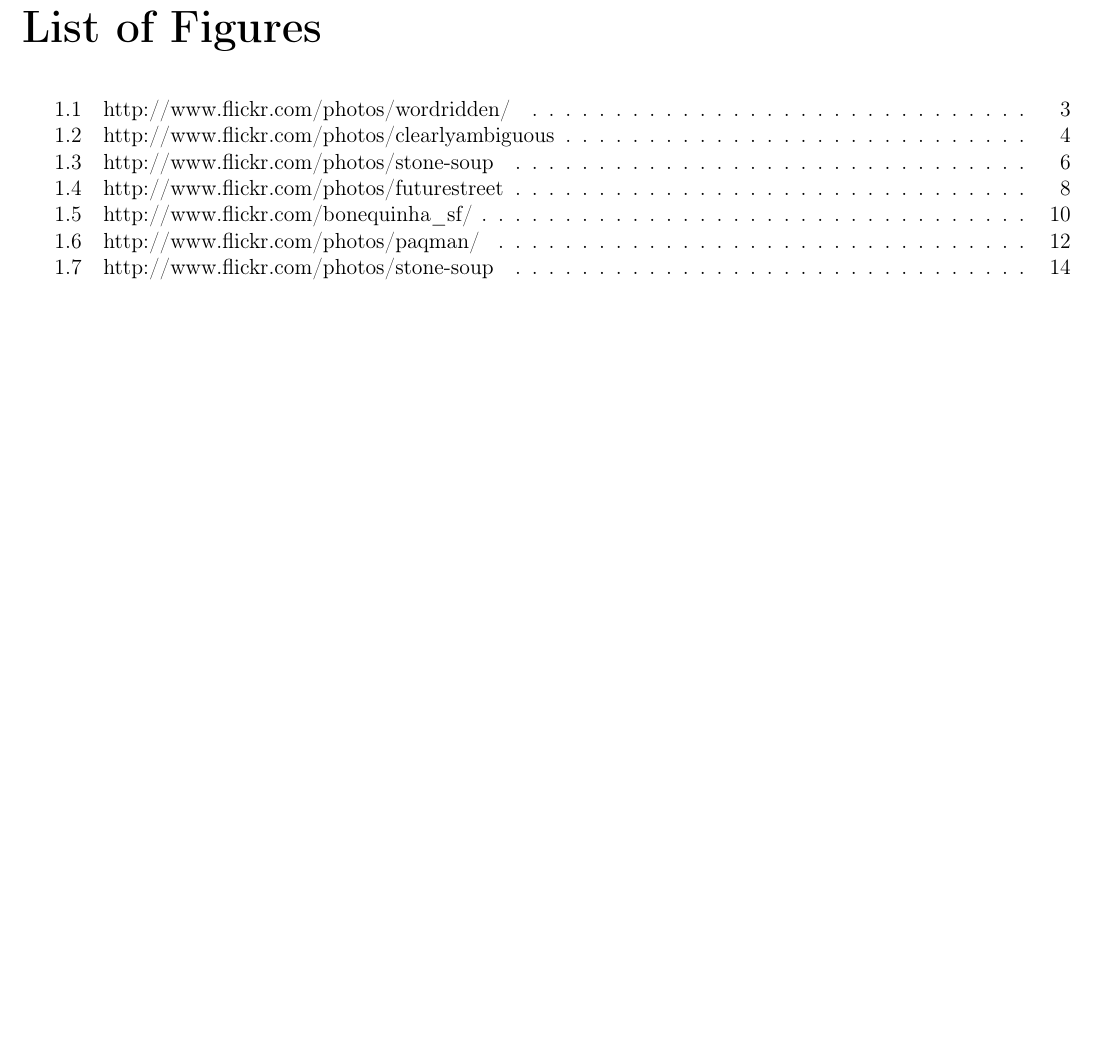
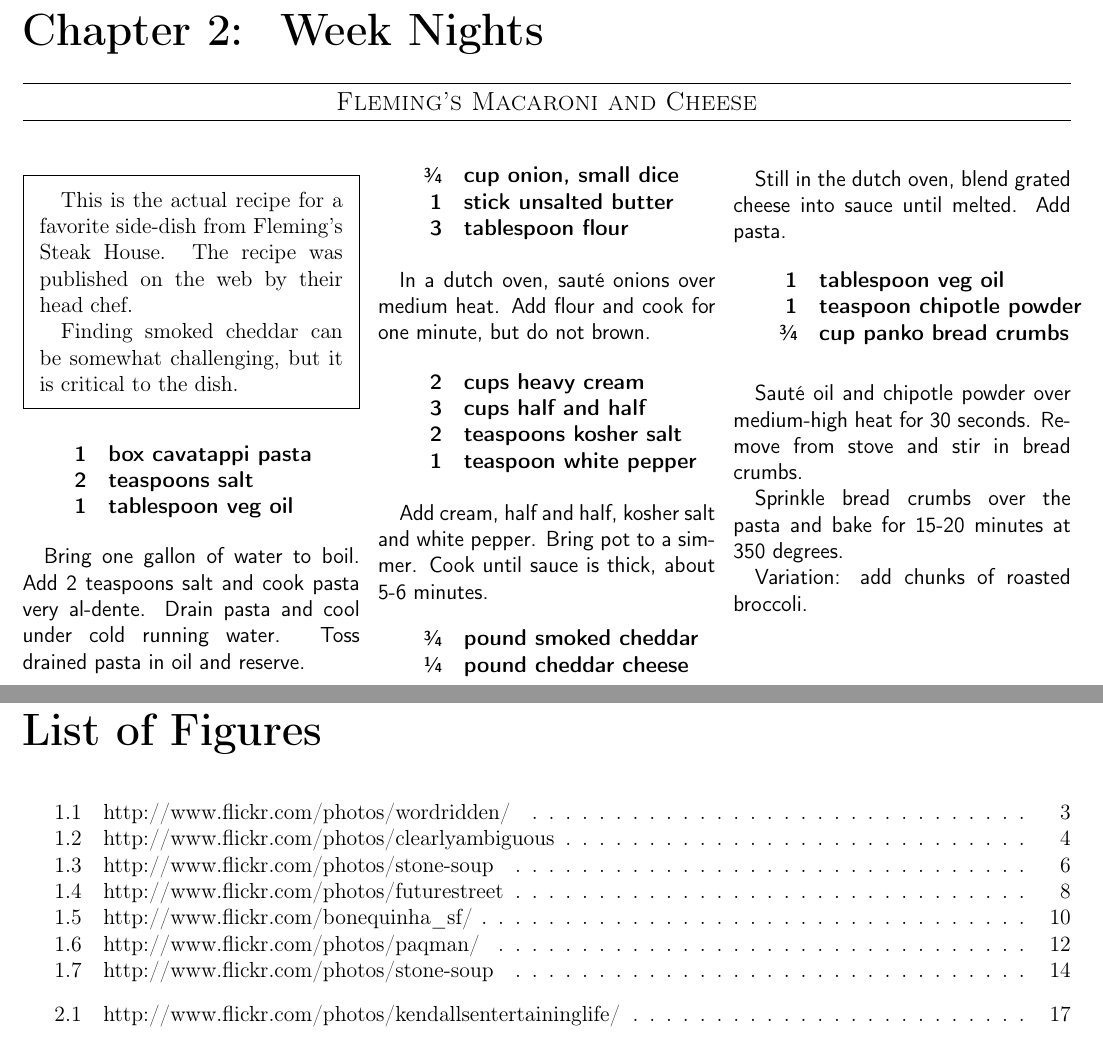
Before and after one commit to chase-seibert/cookbook, a LaTeX thesis (Cookbook.tex, which reads macandcheese.tex): part of page 18 of 18 before the commit and two parts of pages 18 and 20 of 20 after it, the two joined at a grey line, cut at the place of the change, the shorter picture padded with empty space. Compiled offline with pdfLaTeX.

Commit message:
Added Mac and Cheese; started Chapter 2

```diff
--- a/Cookbook.tex
+++ b/Cookbook.tex
@@ -57,6 +57,9 @@
 \input{chickensalad}
 \input{saladdressings}
 
+\chapter{Week Nights}
+\input{macandcheese}
+
 \listoffigures
 
 \end{document}
--- /dev/null
+++ b/macandcheese.tex
@@ -0,0 +1,57 @@
+
+\section{Fleming's Macaroni and Cheese}
+\begin{recipe}
+
+\pre{
+    This is the actual recipe for a favorite side-dish from Fleming's Steak House. The recipe was published on the web by their head chef.
+
+    Finding smoked cheddar can be somewhat challenging, but it is critical to the dish.
+}
+
+\ingredients{
+    1 & box cavatappi pasta \\
+    2 & teaspoons salt \\
+    1 & tablespoon veg oil \\
+}
+
+Bring one gallon of water to boil. Add 2 teaspoons salt and cook pasta very al-dente. Drain pasta and cool under cold running water. Toss drained pasta in oil and reserve.
+
+\ingredients{
+    \sfrac{3}{4} & cup onion, small dice \\
+               1 & stick unsalted butter \\
+               3 & tablespoon flour \\
+}
+
+In a dutch oven, sauté onions over medium heat. Add flour and cook for one minute, but do not brown.
+
+\ingredients{
+    2 & cups heavy cream  \\
+    3 & cups half and half \\
+    2 & teaspoons kosher salt \\
+    1 & teaspoon white pepper \\
+}
+
+Add cream, half and half, kosher salt and white pepper. Bring pot to a simmer. Cook until sauce is thick, about 5-6 minutes.
+
+\ingredients{
+    \sfrac{3}{4} & pound smoked cheddar \\
+    \sfrac{1}{4} & pound cheddar cheese \\
+}
+
+Still in the dutch oven, blend grated cheese into sauce until melted. Add pasta.
+
+\ingredients{
+               1 & tablespoon veg oil \\
+               1 & teaspoon chipotle powder \\
+    \sfrac{3}{4} & cup panko bread crumbs \\
+}
+
+Sauté oil and chipotle powder over medium-high heat for 30 seconds. Remove from stove and stir in bread crumbs.
+
+Sprinkle bread crumbs over the pasta and bake for 15-20 minutes at 350 degrees.
+
+Variation: add chunks of roasted broccoli.
+
+\end{recipe}
+
+\fullpageimage{macandcheese.jpg}{http://www.flickr.com/photos/kendallsentertaininglife/}
```
